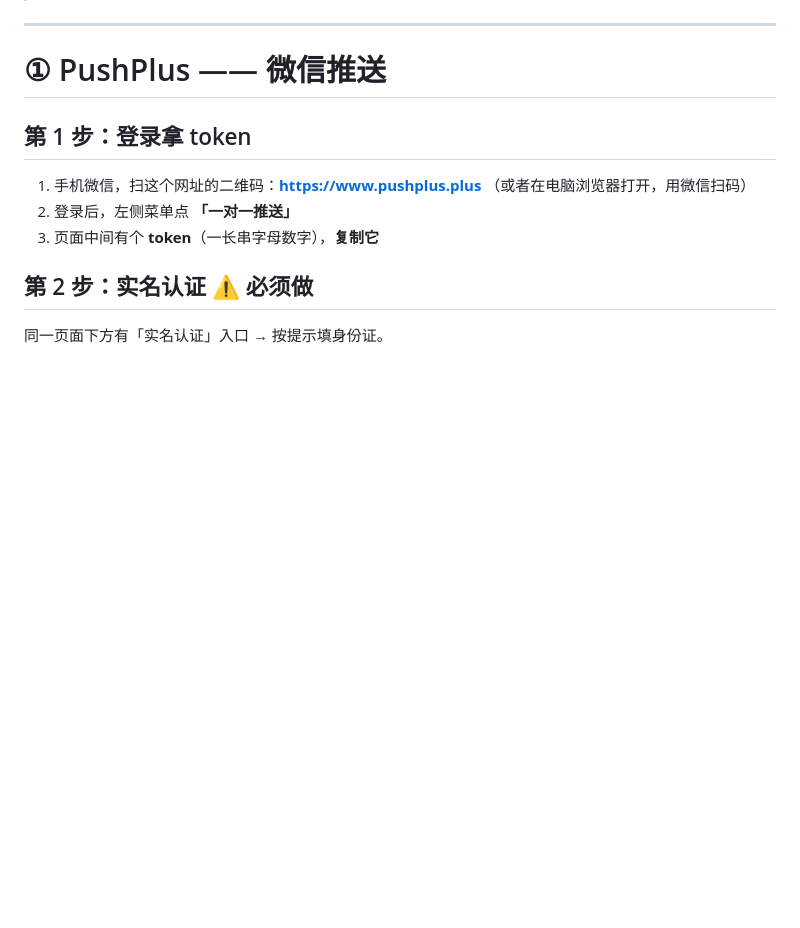
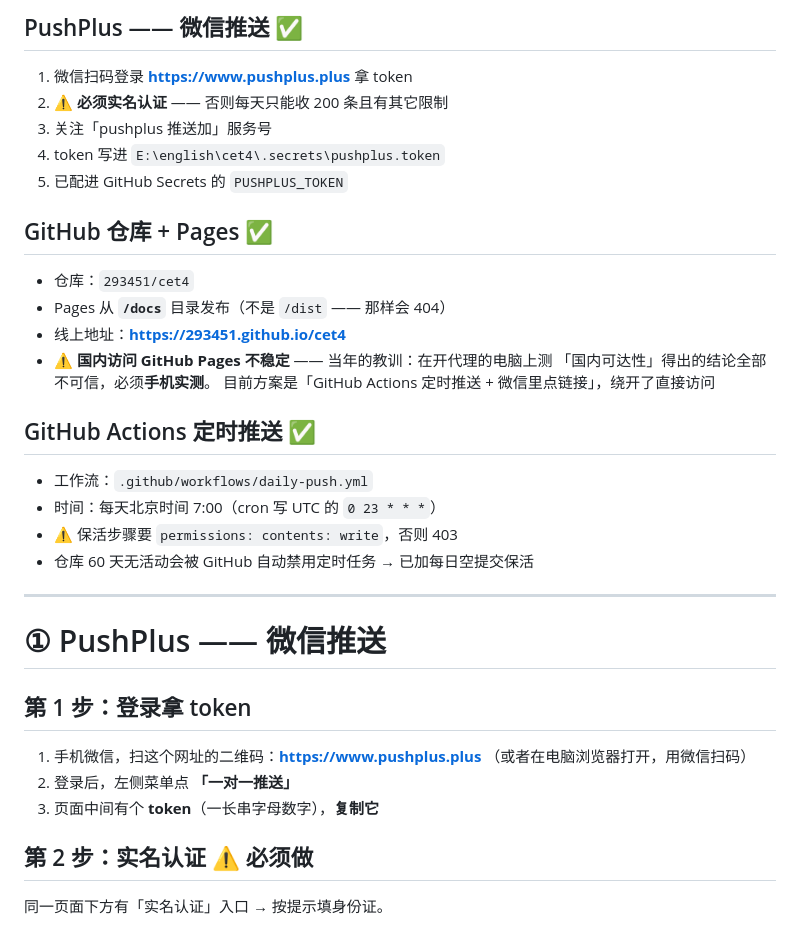
Before and after one commit to 293451/cet4, a Markdown page: 你需要做的.md, the part around one of its changes. Rendered like a GitHub page; blank space fills up the shorter version.

```diff
--- a/你需要做的.md
+++ b/你需要做的.md
@@ -4,3 +87,27 @@
+## PushPlus —— 微信推送 ✅
+
+1. 微信扫码登录 **https://www.pushplus.plus** 拿 token
+2. ⚠️ **必须实名认证** —— 否则每天只能收 200 条且有其它限制
+3. 关注「pushplus 推送加」服务号
+4. token 写进 `E:\english\cet4\.secrets\pushplus.token`
+5. 已配进 GitHub Secrets 的 `PUSHPLUS_TOKEN`
+
+## GitHub 仓库 + Pages ✅
+
+- 仓库：`293451/cet4`
+- Pages 从 **`/docs`** 目录发布（不是 `/dist` —— 那样会 404）
+- 线上地址：**https://293451.github.io/cet4**
+- ⚠️ **国内访问 GitHub Pages 不稳定** —— 当年的教训：在开代理的电脑上测
+  「国内可达性」得出的结论全部不可信，必须**手机实测**。
+  目前方案是「GitHub Actions 定时推送 + 微信里点链接」，绕开了直接访问
+
+## GitHub Actions 定时推送 ✅
+
+- 工作流：`.github/workflows/daily-push.yml`
+- 时间：每天北京时间 7:00（cron 写 UTC 的 `0 23 * * *`）
+- ⚠️ 保活步骤要 `permissions: contents: write`，否则 403
+- 仓库 60 天无活动会被 GitHub 自动禁用定时任务 → 已加每日空提交保活
+
 
 ---
 
```
Also changed, not shown: other parts of 你需要做的.md (+91 -50 lines), 项目报告.md (+50 -20 lines).
